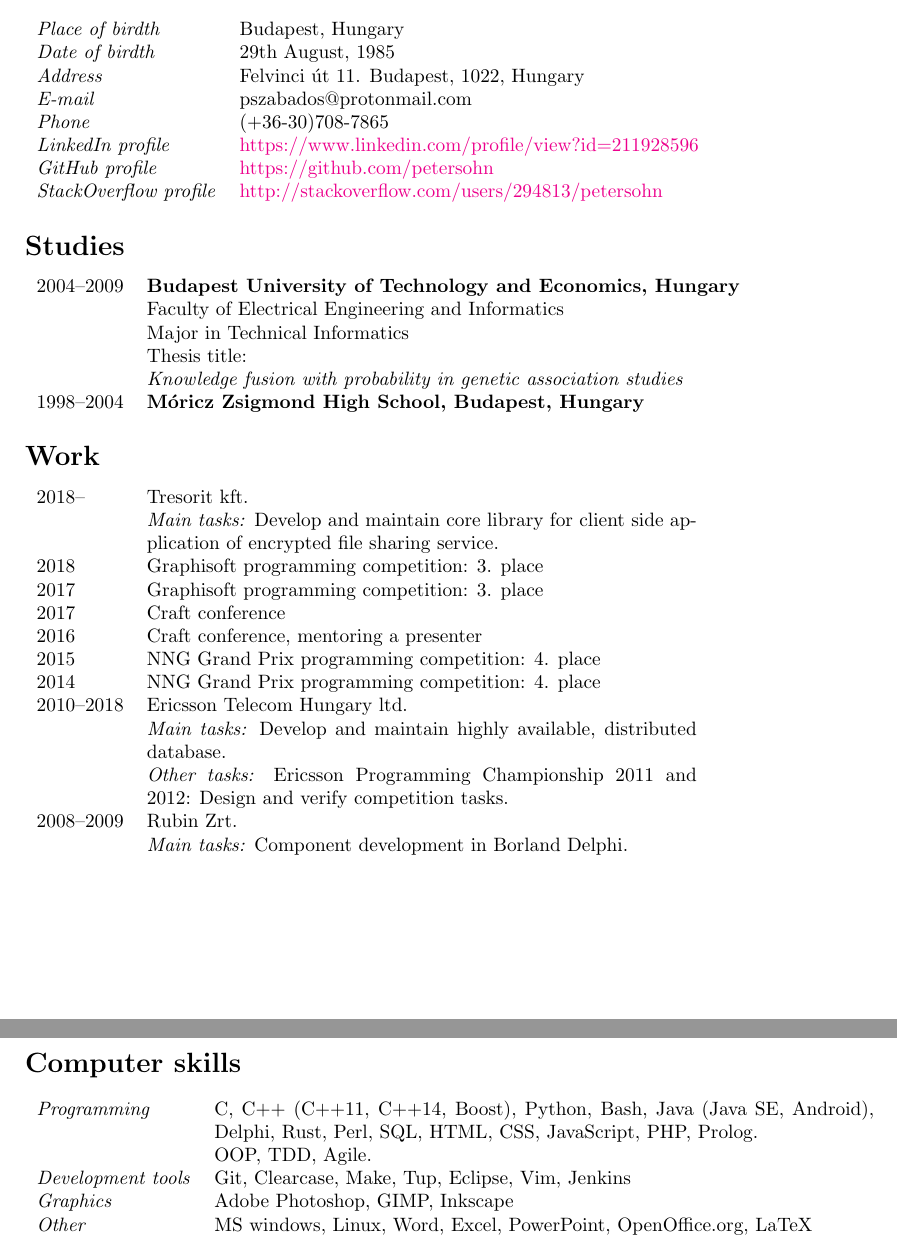
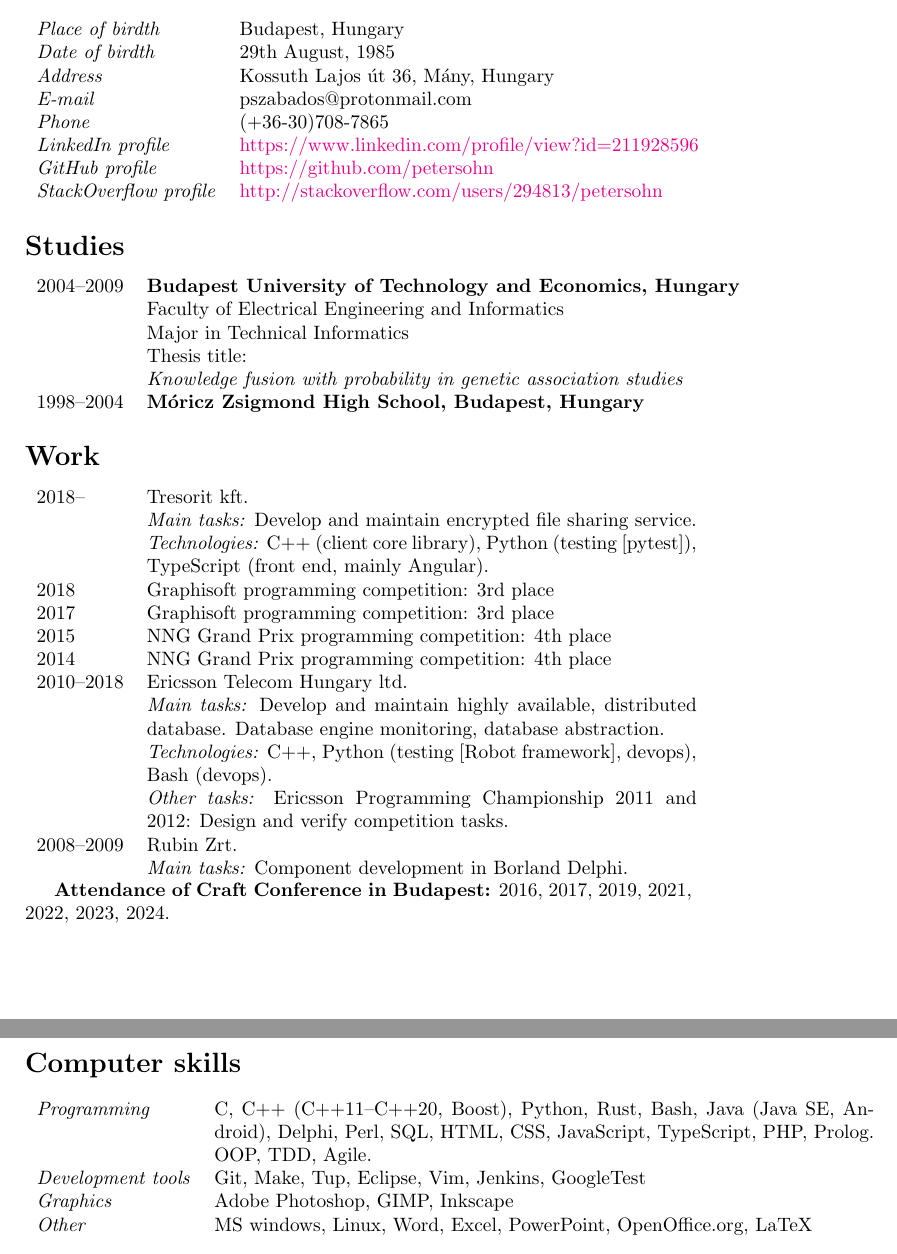
Before and after one commit to petersohn/cv, a LaTeX CV (cv_eng.tex): two parts of pages 1 and 2 of 2, joined at a grey line, cut so that both start at the same text. Compiled offline with pdfLaTeX.

Commit message:
Improvements

```diff
--- a/cv_eng.tex
+++ b/cv_eng.tex
@@ -32,7 +32,7 @@
 \begin{tabular}{ll}
  \pont{Place of birdth}&Budapest, Hungary\\
  \pont{Date of birdth}&29th August, 1985\\
- \pont{Address}&Felvinci út 11. Budapest, 1022, Hungary\\
+ \pont{Address}&Kossuth Lajos út 36, Mány, Hungary\\
  \pont{E-mail}&pszabados@protonmail.com\\
  \pont{Phone}&(+36-30)708-7865\\
  \pont{LinkedIn profile}&\href{https://www.linkedin.com/profile/view?id=211928596}{https://www.linkedin.com/profile/view?id=211928596}\\
@@ -56,25 +56,27 @@
 \section*{Work}
 \begin{tabular}{lp{10cm}}
  2018--&Tresorit kft.\\
-  &\emph{Main tasks:} Develop and maintain core library for client side application of encrypted file sharing service.\\
- 2018&Graphisoft programming competition: 3. place\\
- 2017&Graphisoft programming competition: 3. place\\
- 2017&Craft conference\\
- 2016&Craft conference, mentoring a presenter\\
- 2015&NNG Grand Prix programming competition: 4. place\\
- 2014&NNG Grand Prix programming competition: 4. place\\
+  &\emph{Main tasks:} Develop and maintain encrypted file sharing service.\\
+  &\emph{Technologies:} C++ (client core library), Python (testing [pytest]), TypeScript (front end, mainly Angular).\\
+ 2018&Graphisoft programming competition: 3rd place\\
+ 2017&Graphisoft programming competition: 3rd place\\
+ 2015&NNG Grand Prix programming competition: 4th place\\
+ 2014&NNG Grand Prix programming competition: 4th place\\
  2010--2018&Ericsson Telecom Hungary ltd.\\
-  &\emph{Main tasks:} Develop and maintain highly available, distributed database.\\
+  &\emph{Main tasks:} Develop and maintain highly available, distributed database. Database engine monitoring, database abstraction.\\
+  &\emph{Technologies:} C++, Python (testing [Robot framework], devops), Bash (devops).\\
   &\emph{Other tasks:} Ericsson Programming Championship 2011 and 2012: Design and verify competition tasks.\\
  2008--2009&Rubin Zrt.\\
   &\emph{Main tasks:} Component development in Borland Delphi.
 \end{tabular}
 
+\textbf{Attendance of Craft Conference in Budapest:} 2016, 2017, 2019, 2021, 2022, 2023, 2024.
+
 \section*{Computer skills}
 \begin{tabular}{lp{12cm}}
- \pont{Programming}&C, C++ (C++11, C++14, Boost), Python, Bash, Java (Java SE, Android), Delphi, Rust, Perl, SQL, HTML, CSS, JavaScript, PHP, Prolog.\\
+    \pont{Programming}&C, C++ (C++11--C++20, Boost), Python, Rust, Bash, Java (Java SE, Android), Delphi, Perl, SQL, HTML, CSS, JavaScript, TypeScript, PHP, Prolog.\\
  &OOP, TDD, Agile.\\
- \pont{Development tools}&Git, Clearcase, Make, Tup, Eclipse, Vim, Jenkins\\
+ \pont{Development tools}&Git, Make, Tup, Eclipse, Vim, Jenkins, GoogleTest\\
  \pont{Graphics}&Adobe Photoshop, GIMP, Inkscape\\
  \pont{Other}&MS windows, Linux, Word, Excel, PowerPoint, OpenOffice.org, LaTeX
 \end{tabular}
```
